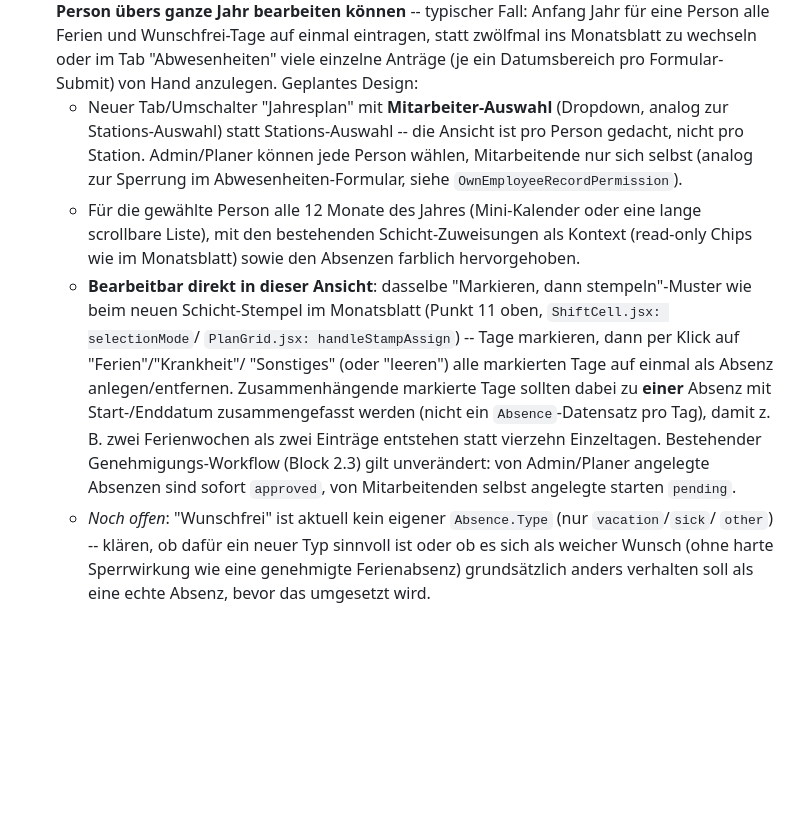
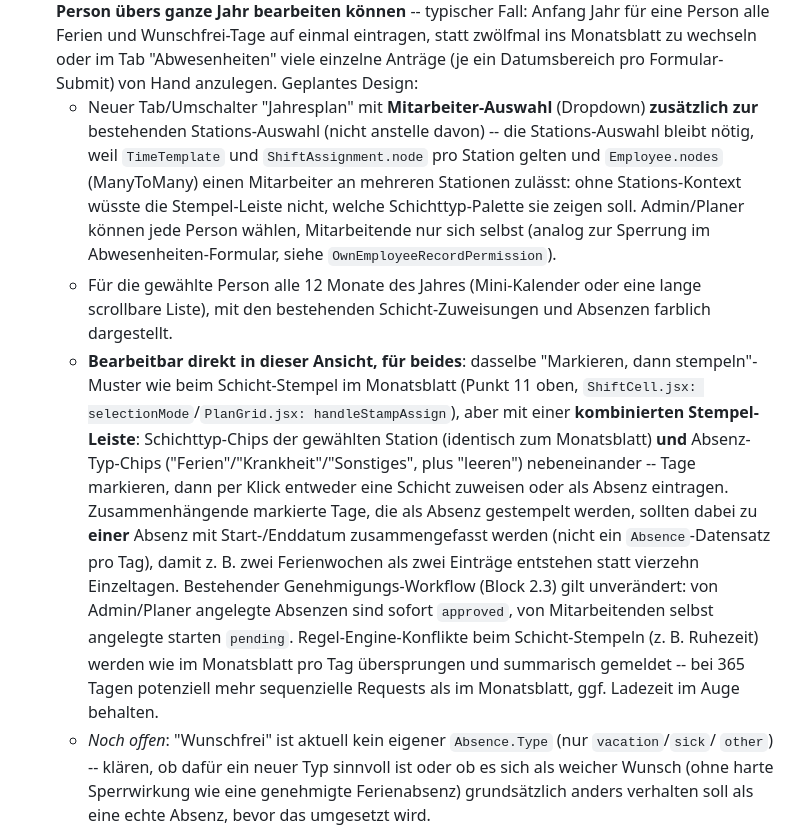
Before and after one commit to plumped/dienstplan_saas, a Markdown page: README.md, the part around the change. Rendered like a GitHub page; blank space fills up the shorter version.

Commit message:
README: Jahresplan-Task um Schicht-Stempel neben Absenz-Stempel erweitert
Nachfrage beantwortet, warum die Bearbeitung im Jahresplan-Task nur für
Absenzen und nicht auch für Schichttypen skizziert war: Absenzen hängen
nur am Mitarbeiter, Schichttypen (TimeTemplate) und ShiftAssignment sind
aber pro Station definiert, und ein Mitarbeiter kann laut Employee.nodes
an mehreren Stationen hängen -- ohne Stations-Kontext wüsste die
Stempel-Leiste nicht, welche Schichttyp-Palette sie zeigen soll. Lösung:
Stations-Auswahl bleibt zusätzlich zur neuen Mitarbeiter-Auswahl
bestehen, die Stempel-Leiste zeigt Schichttyp- und Absenz-Typ-Chips
kombiniert nebeneinander. Noch nicht implementiert -- nur dokumentiert.

Co-Authored-By: Claude Sonnet 5 <noreply@anthropic.com>
Claude-Session: https://claude.ai/code/session_01FBgGToDsUkoSDUet8wYrZG

```diff
--- a/README.md
+++ b/README.md
@@ -436,22 +436,29 @@ nutzen, bezahlen und rechtlich unbedenklich betreiben kann.
     Ferien und Wunschfrei-Tage auf einmal eintragen, statt zwölfmal ins Monatsblatt zu wechseln oder
     im Tab "Abwesenheiten" viele einzelne Anträge (je ein Datumsbereich pro Formular-Submit) von
     Hand anzulegen. Geplantes Design:
-    - Neuer Tab/Umschalter "Jahresplan" mit **Mitarbeiter-Auswahl** (Dropdown, analog zur
-      Stations-Auswahl) statt Stations-Auswahl -- die Ansicht ist pro Person gedacht, nicht pro
-      Station. Admin/Planer können jede Person wählen, Mitarbeitende nur sich selbst (analog zur
-      Sperrung im Abwesenheiten-Formular, siehe `OwnEmployeeRecordPermission`).
+    - Neuer Tab/Umschalter "Jahresplan" mit **Mitarbeiter-Auswahl** (Dropdown) **zusätzlich zur**
+      bestehenden Stations-Auswahl (nicht anstelle davon) -- die Stations-Auswahl bleibt nötig,
+      weil `TimeTemplate` und `ShiftAssignment.node` pro Station gelten und `Employee.nodes`
+      (ManyToMany) einen Mitarbeiter an mehreren Stationen zulässt: ohne Stations-Kontext wüsste
+      die Stempel-Leiste nicht, welche Schichttyp-Palette sie zeigen soll. Admin/Planer können
+      jede Person wählen, Mitarbeitende nur sich selbst (analog zur Sperrung im
+      Abwesenheiten-Formular, siehe `OwnEmployeeRecordPermission`).
     - Für die gewählte Person alle 12 Monate des Jahres (Mini-Kalender oder eine lange scrollbare
-      Liste), mit den bestehenden Schicht-Zuweisungen als Kontext (read-only Chips wie im
-      Monatsblatt) sowie den Absenzen farblich hervorgehoben.
-    - **Bearbeitbar direkt in dieser Ansicht**: dasselbe "Markieren, dann stempeln"-Muster wie beim
-      neuen Schicht-Stempel im Monatsblatt (Punkt 11 oben, `ShiftCell.jsx: selectionMode`/
-      `PlanGrid.jsx: handleStampAssign`) -- Tage markieren, dann per Klick auf "Ferien"/"Krankheit"/
-      "Sonstiges" (oder "leeren") alle markierten Tage auf einmal als Absenz anlegen/entfernen.
-      Zusammenhängende markierte Tage sollten dabei zu **einer** Absenz mit Start-/Enddatum
-      zusammengefasst werden (nicht ein `Absence`-Datensatz pro Tag), damit z. B. zwei
-      Ferienwochen als zwei Einträge entstehen statt vierzehn Einzeltagen. Bestehender
-      Genehmigungs-Workflow (Block 2.3) gilt unverändert: von Admin/Planer angelegte Absenzen sind
-      sofort `approved`, von Mitarbeitenden selbst angelegte starten `pending`.
+      Liste), mit den bestehenden Schicht-Zuweisungen und Absenzen farblich dargestellt.
+    - **Bearbeitbar direkt in dieser Ansicht, für beides**: dasselbe "Markieren, dann
+      stempeln"-Muster wie beim Schicht-Stempel im Monatsblatt (Punkt 11 oben,
+      `ShiftCell.jsx: selectionMode`/`PlanGrid.jsx: handleStampAssign`), aber mit einer
+      **kombinierten Stempel-Leiste**: Schichttyp-Chips der gewählten Station (identisch zum
+      Monatsblatt) **und** Absenz-Typ-Chips ("Ferien"/"Krankheit"/"Sonstiges", plus "leeren")
+      nebeneinander -- Tage markieren, dann per Klick entweder eine Schicht zuweisen oder als
+      Absenz eintragen. Zusammenhängende markierte Tage, die als Absenz gestempelt werden, sollten
+      dabei zu **einer** Absenz mit Start-/Enddatum zusammengefasst werden (nicht ein
+      `Absence`-Datensatz pro Tag), damit z. B. zwei Ferienwochen als zwei Einträge entstehen statt
+      vierzehn Einzeltagen. Bestehender Genehmigungs-Workflow (Block 2.3) gilt unverändert: von
+      Admin/Planer angelegte Absenzen sind sofort `approved`, von Mitarbeitenden selbst angelegte
+      starten `pending`. Regel-Engine-Konflikte beim Schicht-Stempeln (z. B. Ruhezeit) werden wie
+      im Monatsblatt pro Tag übersprungen und summarisch gemeldet -- bei 365 Tagen potenziell mehr
+      sequenzielle Requests als im Monatsblatt, ggf. Ladezeit im Auge behalten.
     - *Noch offen*: "Wunschfrei" ist aktuell kein eigener `Absence.Type` (nur `vacation`/`sick`/
       `other`) -- klären, ob dafür ein neuer Typ sinnvoll ist oder ob es sich als weicher Wunsch
       (ohne harte Sperrwirkung wie eine genehmigte Ferienabsenz) grundsätzlich anders verhalten
```
